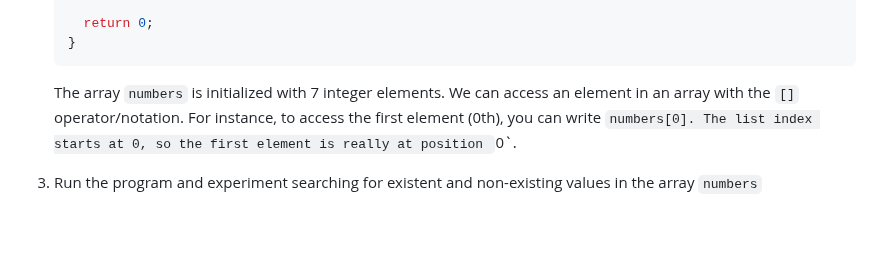
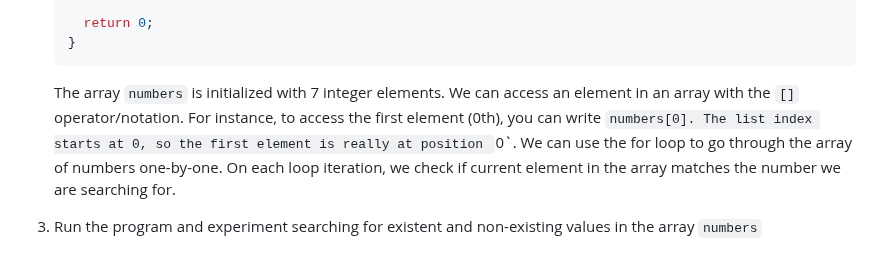
Before and after one commit to it-academy-svhec/intro-to-programming, a Markdown page: primers/C Programming: For Loops Primer.md, the part around one of its changes. Rendered like a GitHub page; blank space fills up the shorter version.

````diff
--- a/primers/C Programming: For Loops Primer.md
+++ b/primers/C Programming: For Loops Primer.md
@@ -112,6 +112,6 @@ Let's try this approach to search through a list of numbers to determine if the
       return 0;
     }
     ```
-    The array `numbers` is initialized with 7 integer elements. We can access an element in an array with the `[]` operator/notation. For instance, to access the first element (0th), you can write `numbers[0]. The list index starts at 0, so the first element is really at position `0`.
+    The array `numbers` is initialized with 7 integer elements. We can access an element in an array with the `[]` operator/notation. For instance, to access the first element (0th), you can write `numbers[0]. The list index starts at 0, so the first element is really at position `0`. We can use the for loop to go through the array of numbers one-by-one. On each loop iteration, we check if current element in the array matches the number we are searching for.
 
 1. Run the program and experiment searching for existent and non-existing values in the array `numbers`
````
Also changed, not shown: other parts of primers/C Programming: For Loops Primer.md (+1 -1 lines).
